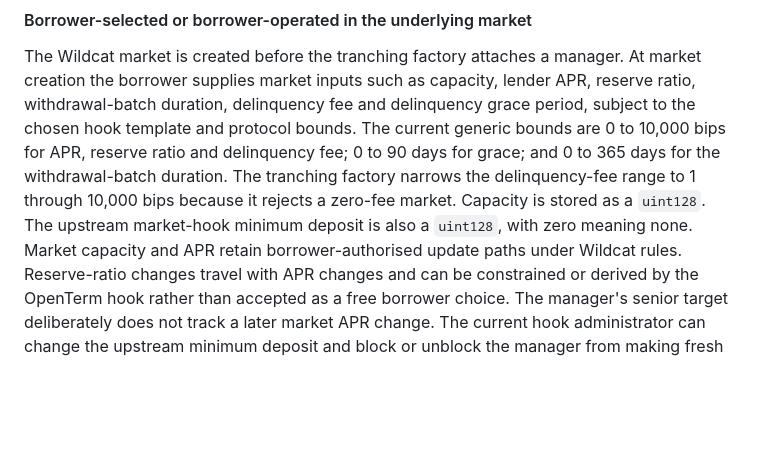
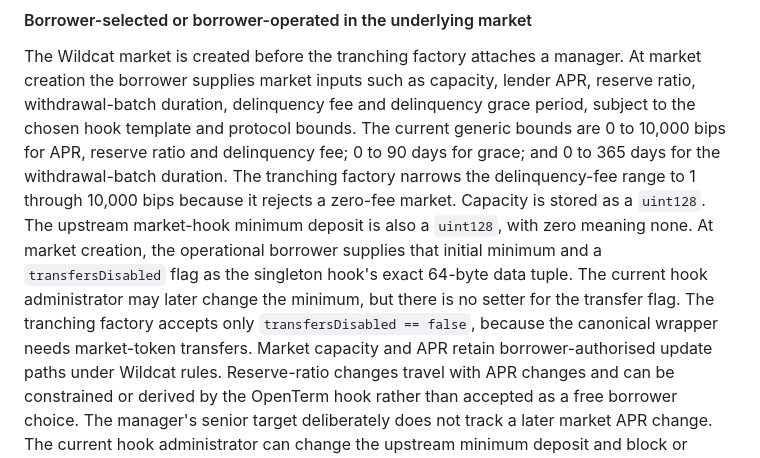
Before and after one commit to wildcat-finance/wildcat-tranching, a Markdown page: docs/bd/RESEARCH_REPORT.md, the part around the change. GitHub-like rendering; blank space fills up the shorter version.

Commit message:
docs: complete upstream authority map
Refs #38

Co-authored-by: Shoggoth <shoggoth@wildcat.finance>

Wildcat-Origin: shoggoth

```diff
--- a/docs/bd/RESEARCH_REPORT.md
+++ b/docs/bd/RESEARCH_REPORT.md
@@ -110,6 +110,10 @@ The current generic bounds are 0 to 10,000 bips for APR, reserve ratio and delin
 for grace; and 0 to 365 days for the withdrawal-batch duration. The tranching factory narrows the
 delinquency-fee range to 1 through 10,000 bips because it rejects a zero-fee market. Capacity is stored
 as a `uint128`. The upstream market-hook minimum deposit is also a `uint128`, with zero meaning none.
+At market creation, the operational borrower supplies that initial minimum and a `transfersDisabled`
+flag as the singleton hook's exact 64-byte data tuple. The current hook administrator may later change
+the minimum, but there is no setter for the transfer flag. The tranching factory accepts only
+`transfersDisabled == false`, because the canonical wrapper needs market-token transfers.
 Market capacity and APR retain borrower-authorised update paths under Wildcat rules. Reserve-ratio
 changes travel with APR changes and can be constrained or derived by the OpenTerm hook rather than
 accepted as a free borrower choice. The manager's senior target deliberately does not track a later
```
Also changed, not shown: docs/bd/README.md (+1 -1 lines).
